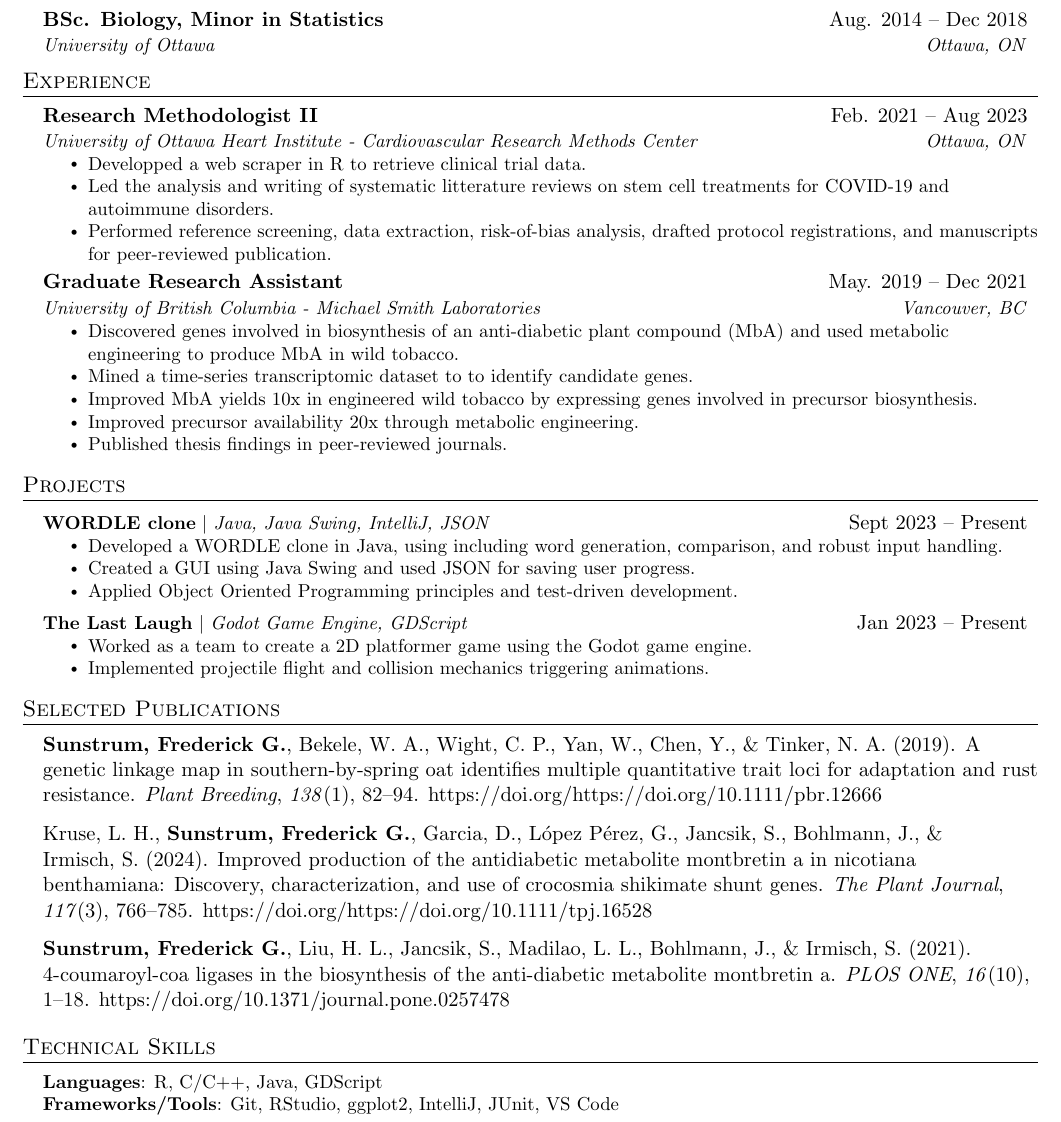
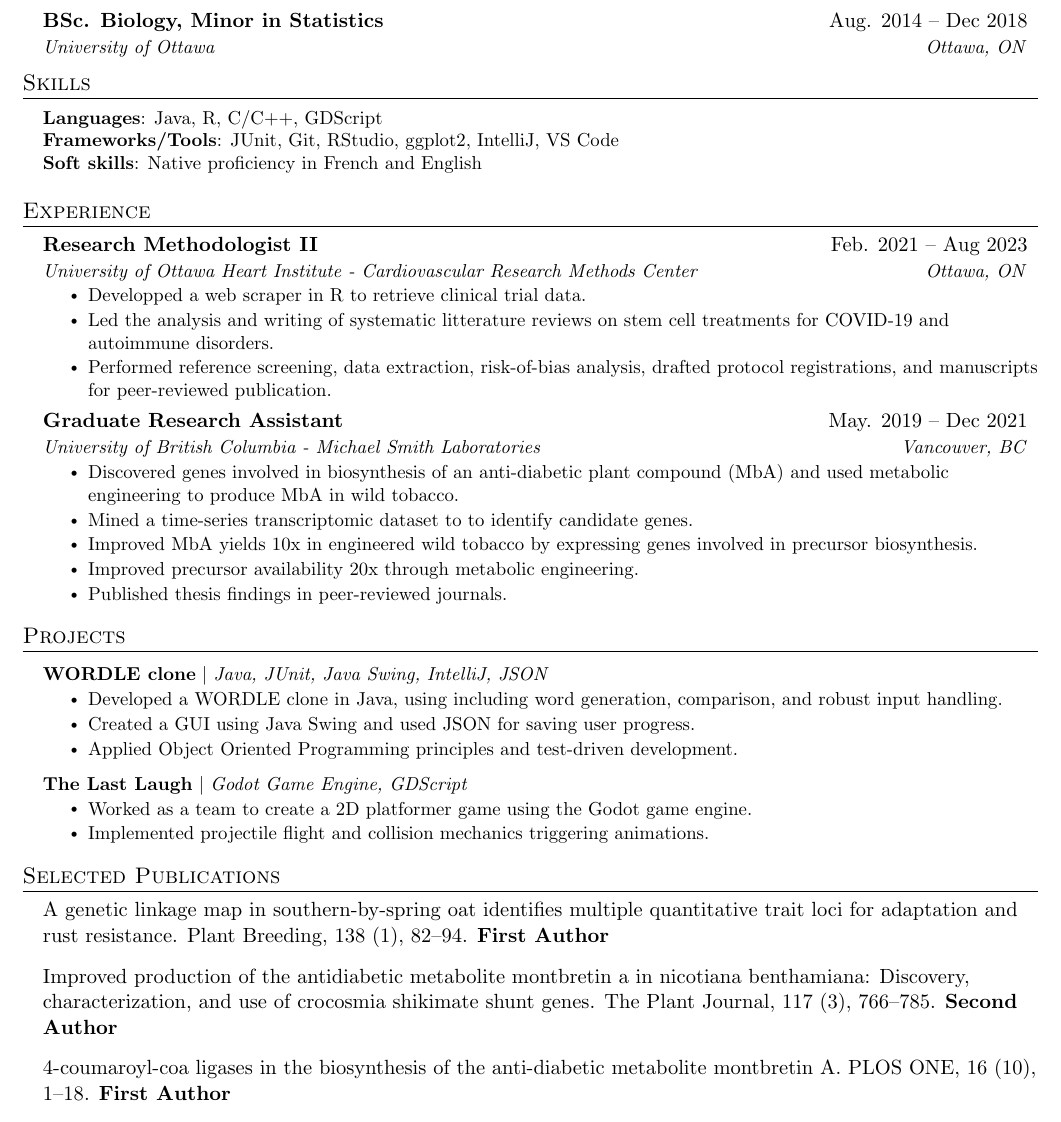
Before and after one commit to fsunstrum/Resume, a LaTeX document (main.tex): part of the page, cut so that both start at the same text. Compiled offline with pdfLaTeX.

Commit message:
Updated order, pub format, skills section

```diff
--- a/main.tex
+++ b/main.tex
@@ -138,6 +154,17 @@
   \resumeSubHeadingListEnd
 %
 
+%-----------SKILLS-----------
+\section{Skills}
+ \begin{itemize}[leftmargin=0.15in, label={}]
+    \small{\item{
+     \textbf{Languages}{: Java, R, C/C++, GDScript} \\
+     \textbf{Frameworks/Tools}{: JUnit, Git, RStudio, ggplot2, IntelliJ,  VS Code} \\
+     \textbf{Soft skills}{: Native proficiency in French and English} \\
+    }}
+ \end{itemize}
+
+%-------------------------------------------
 
 %-----------WORK EXPERIENCE-----------
 \section{Experience}
@@ -212,7 +239,7 @@
 \section{Projects}
     \resumeSubHeadingListStart
       \resumeProjectHeading
-          {\textbf{WORDLE clone} $|$ \emph{Java, Java Swing, IntelliJ, JSON}}{Sept 2023 -- Present}
+          {\textbf{WORDLE clone} $|$ \emph{Java, JUnit, Java Swing, IntelliJ, JSON}}{}
           \resumeItemListStart
             \resumeItem{Developed a WORDLE clone in Java, using including word generation, comparison, and robust input handling.}
             \resumeItem{Created a GUI using Java Swing and used JSON for saving user progress.}
@@ -222,7 +249,7 @@
 
 
       \resumeProjectHeading
-          {\textbf{The Last Laugh} $|$ \emph{Godot Game Engine, GDScript}}{Jan 2023 -- Present}
+          {\textbf{The Last Laugh} $|$ \emph{Godot Game Engine, GDScript}}{}
           \resumeItemListStart
             \resumeItem{Worked as a team to create a 2D platformer game using the Godot game engine.}
             \resumeItem{Implemented projectile flight and collision mechanics triggering animations.}
@@ -234,25 +261,21 @@
 
 \section*{Selected Publications}
 \begin{itemize}[leftmargin=0.15in, label={}]
-    \item{\fullcite{Oats}}
-    \item{\fullcite{PJs}}
-    \item{\fullcite{pOnes}}
+    \item{A genetic linkage map in southern-by-spring oat identifies multiple quantitative trait loci for adaptation and rust
+    resistance. Plant Breeding, 138 (1), 82–94.       \textbf{First Author}}
+    \item{Improved production of the antidiabetic metabolite montbretin a in nicotiana
+    benthamiana: Discovery, characterization, and use of crocosmia shikimate shunt genes. The Plant Journal,
+    117 (3), 766–785.        \textbf{Second Author}}
+    \item{4-coumaroyl-coa ligases in the biosynthesis of the anti-diabetic metabolite montbretin A. PLOS ONE, 16 (10),
+    1–18.        \textbf{First Author}}
+    %\item{\customfullcite{Oats}}
+    % \item{\customfullcite[2]{PJs}}
+    % \item{\customfullcite{pOnes}}
 \end{itemize}
 
 
 
-%-----------PROGRAMMING SKILLS-----------
-\section{Technical Skills}
- \begin{itemize}[leftmargin=0.15in, label={}]
-    \small{\item{
-     \textbf{Languages}{: R, C/C++, Java, GDScript} \\
-     \textbf{Frameworks/Tools}{: Git, RStudio, ggplot2, IntelliJ, JUnit, VS Code} \\
-    }}
- \end{itemize}
 
 
 
-%-------------------------------------------
-
-
 \end{document}
```
Also changed, not shown: main.bbl, main.pdf (deleted), main.tex (16 more changed lines), 10 other files.
